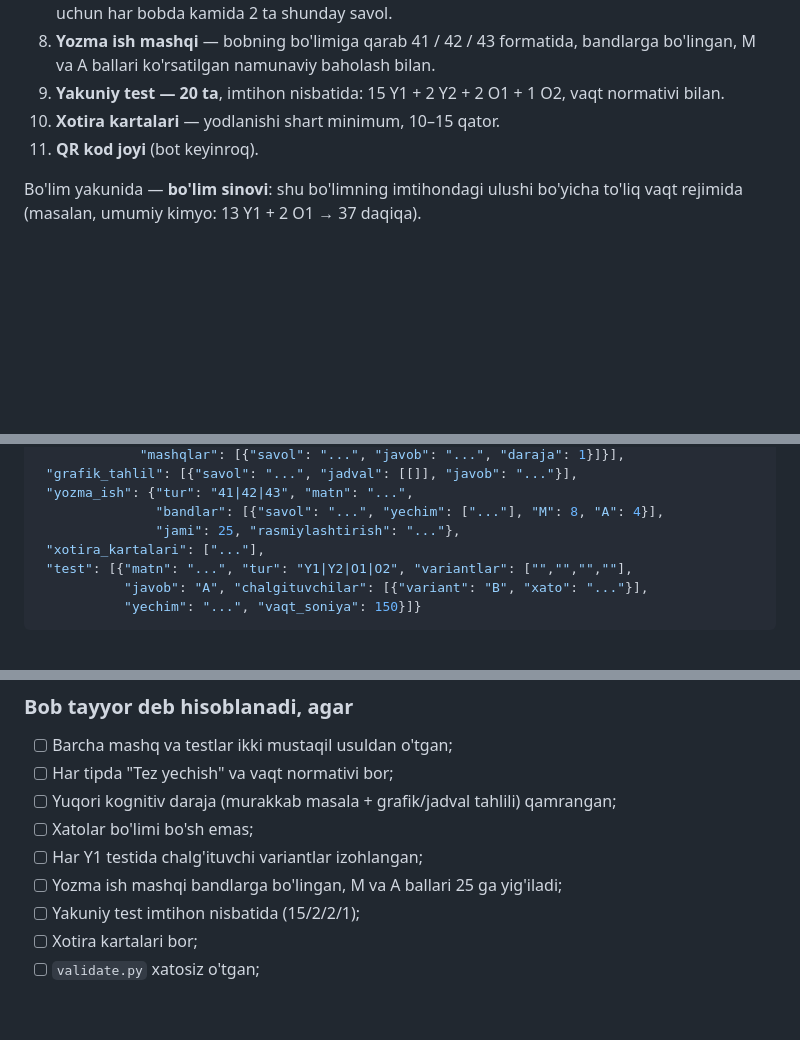
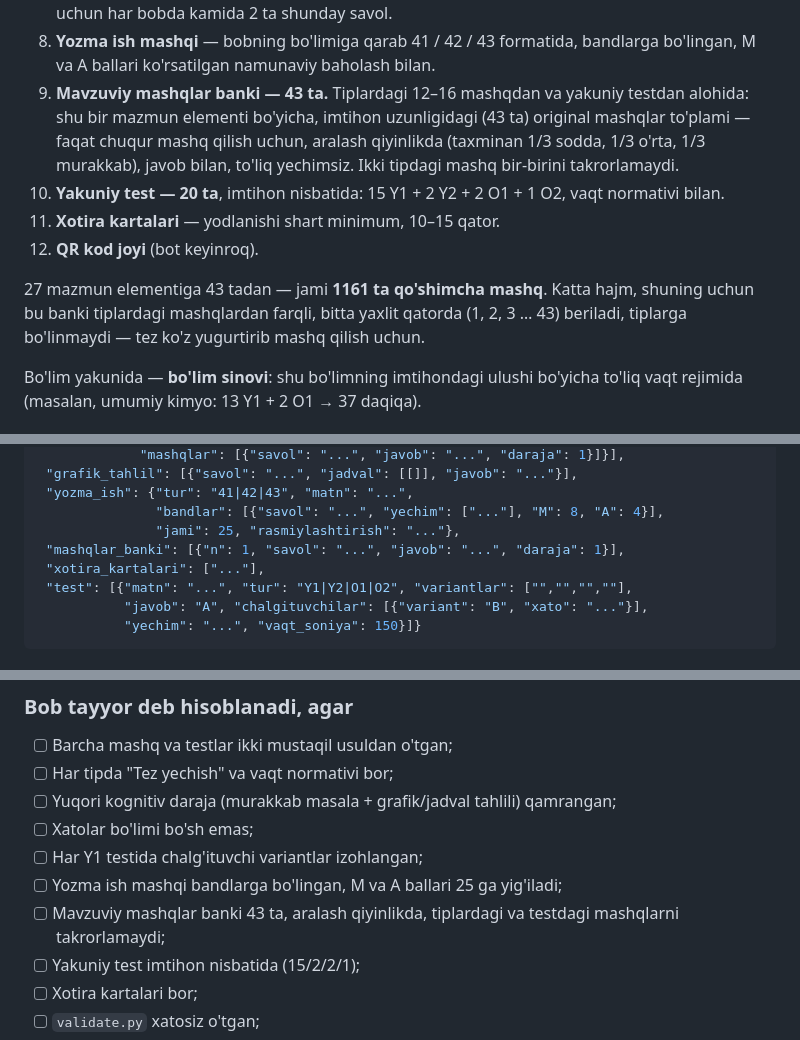
Before and after one commit to bobur-ustoz/kimyo-sertifikat, a Markdown page: PROMT_KIMYO.md, 3 parts joined by grey strips. GitHub-like rendering; blank space fills up the shorter version.

Commit message:
Add a 43-question original exercise bank per content element
The book already had per-type drills (12-16 exercises) and a 20-question
chapter test, but nothing at the scale of the actual exam for a single topic.
This adds that: each of the 27 content elements gets its own 43-item bank,
mixed difficulty, listed as one plain run rather than split by type, meant for
volume practice rather than teaching a method.

Confirmed with the user first since it multiplies total exercise volume by
about 1160 items across the book.

```diff
--- a/PROMT_KIMYO.md
+++ b/PROMT_KIMYO.md
@@ -267,10 +267,20 @@ Har bir mazmun elementi (bob) qat'iy shu tartibda:
    deb belgilagan, shuning uchun har bobda kamida 2 ta shunday savol.
 8. **Yozma ish mashqi** — bobning bo'limiga qarab 41 / 42 / 43 formatida,
    bandlarga bo'lingan, M va A ballari ko'rsatilgan namunaviy baholash bilan.
-9. **Yakuniy test — 20 ta**, imtihon nisbatida: 15 Y1 + 2 Y2 + 2 O1 + 1 O2,
-   vaqt normativi bilan.
-10. **Xotira kartalari** — yodlanishi shart minimum, 10–15 qator.
-11. **QR kod joyi** (bot keyinroq).
+9. **Mavzuviy mashqlar banki — 43 ta.** Tiplardagi 12–16 mashqdan va yakuniy
+   testdan alohida: shu bir mazmun elementi bo'yicha, imtihon uzunligidagi
+   (43 ta) original mashqlar to'plami — faqat chuqur mashq qilish uchun, aralash
+   qiyinlikda (taxminan 1/3 sodda, 1/3 o'rta, 1/3 murakkab), javob bilan, to'liq
+   yechimsiz. Ikki tipdagi mashq bir-birini takrorlamaydi.
+10. **Yakuniy test — 20 ta**, imtihon nisbatida: 15 Y1 + 2 Y2 + 2 O1 + 1 O2,
+    vaqt normativi bilan.
+11. **Xotira kartalari** — yodlanishi shart minimum, 10–15 qator.
+12. **QR kod joyi** (bot keyinroq).
+
+27 mazmun elementiga 43 tadan — jami **1161 ta qo'shimcha mashq**. Katta hajm,
+shuning uchun bu banki tiplardagi mashqlardan farqli, bitta yaxlit qatorda
+(1, 2, 3 … 43) beriladi, tiplarga bo'linmaydi — tez ko'z yugurtirib
+mashq qilish uchun.
 
 Bo'lim yakunida — **bo'lim sinovi**: shu bo'limning imtihondagi ulushi bo'yicha
 to'liq vaqt rejimida (masalan, umumiy kimyo: 13 Y1 + 2 O1 → 37 daqiqa).
@@ -355,6 +365,7 @@ ishlatmaydi.
  "yozma_ish": {"tur": "41|42|43", "matn": "...",
                "bandlar": [{"savol": "...", "yechim": ["..."], "M": 8, "A": 4}],
                "jami": 25, "rasmiylashtirish": "..."},
+ "mashqlar_banki": [{"n": 1, "savol": "...", "javob": "...", "daraja": 1}],
  "xotira_kartalari": ["..."],
  "test": [{"matn": "...", "tur": "Y1|Y2|O1|O2", "variantlar": ["","","",""],
            "javob": "A", "chalgituvchilar": [{"variant": "B", "xato": "..."}],
@@ -398,6 +409,8 @@ Men senga o'tgan imtihonlardagi savollarni beraman.
 - [ ] Xatolar bo'limi bo'sh emas;
 - [ ] Har Y1 testida chalg'ituvchi variantlar izohlangan;
 - [ ] Yozma ish mashqi bandlarga bo'lingan, M va A ballari 25 ga yig'iladi;
+- [ ] Mavzuviy mashqlar banki 43 ta, aralash qiyinlikda, tiplardagi va
+      testdagi mashqlarni takrorlamaydi;
 - [ ] Yakuniy test imtihon nisbatida (15/2/2/1);
 - [ ] Xotira kartalari bor;
 - [ ] `validate.py` xatosiz o'tgan;
```
